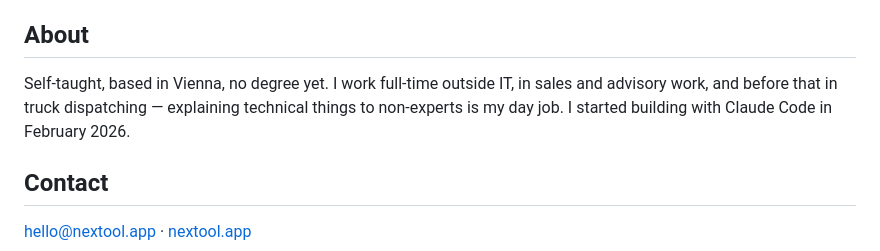
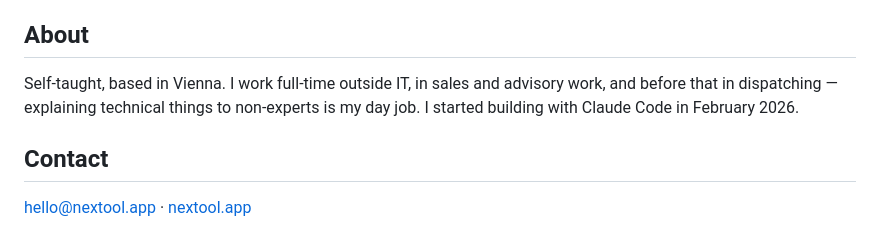
Before and after one commit to christian140903-sudo/christian140903-sudo, a Markdown page: README.md, the part around the change. Rendered like a GitHub page.

Commit message:
Profile: keep About to background and the day job
About now names where I am based, what kind of work I do and since when
I build with Claude Code. Education and the field of earlier jobs are
left to the CV.

Co-Authored-By: Claude Opus 5.5 <noreply@anthropic.com>
Claude-Session: https://claude.ai/code/session_012zbDJxJ2oXwGgsmYqTrQFG

```diff
--- a/README.md
+++ b/README.md
@@ -76,10 +76,10 @@ my current standards — what changed and why:
 
 ## About
 
-Self-taught, based in Vienna, no degree yet. I work full-time outside IT, in
-sales and advisory work, and before that in truck dispatching — explaining
-technical things to non-experts is my day job. I started building with Claude
-Code in February 2026.
+Self-taught, based in Vienna. I work full-time outside IT, in sales and
+advisory work, and before that in dispatching — explaining technical things to
+non-experts is my day job. I started building with Claude Code in February
+2026.
 
 ## Contact
 
```
